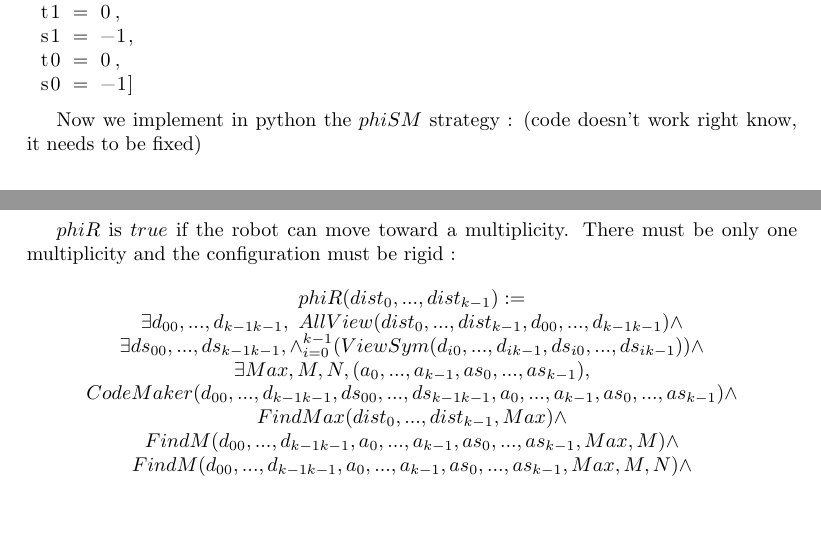
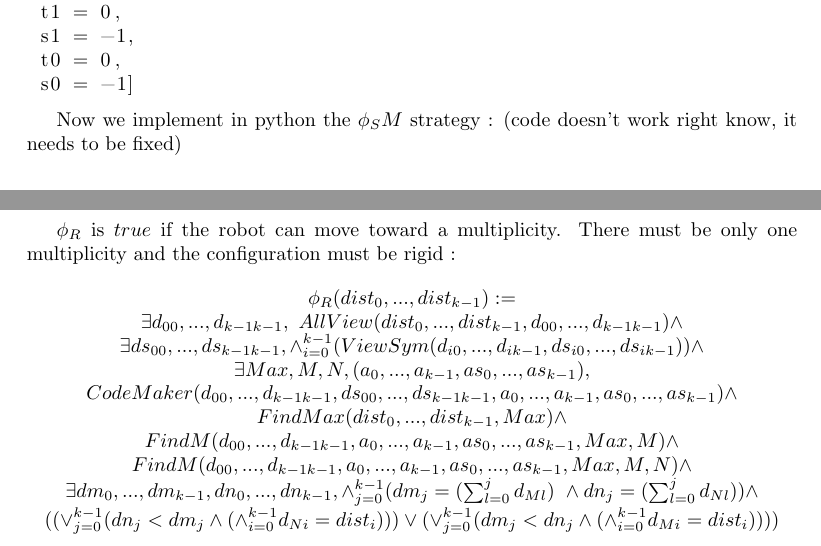
Before and after one commit to srapaport/Coop-robot, a LaTeX document (RapportSatge.tex): two parts of pages 2 and 4 of 4, joined at a grey line, cut so that both start at the same text, the shorter picture padded with empty space. Compiled offline with pdfLaTeX.

Commit message:
maj matin rapport 140622

```diff
--- a/RapportSatge.tex
+++ b/RapportSatge.tex
@@ -112,7 +112,7 @@ model :
  s0 = -1]
 \end{lstlisting}
 
-Now we implement in python the $phiSM$ strategy : (code doesn't work right know, it needs to be fixed)
+Now we implement in python the $\phi_SM$ strategy : (code doesn't work right know, it needs to be fixed)
 
 \begin{lstlisting}[language=Python]
 
@@ -243,10 +227,10 @@ $(d_{r_{\alpha}k-1} = Max \land d_{r_{\beta}0} \not= Max \land N = r_{\alpha}) \
 $(d_{r_{\alpha}k-1} \not= Max \land d_{r_{\beta}0} = Max \land N = r_{\beta}))$
 \end{center}
 
-$phiR$ is $true$ if the robot can move toward a multiplicity. There must be only one multiplicity and the configuration must be rigid :
+$\phi_R$ is $true$ if the robot can move toward a multiplicity. There must be only one multiplicity and the configuration must be rigid :
 
 \begin{center}
-$phiR(dist_{0}, ...,dist_{k-1}):=$\\
+$\phi_R(dist_{0}, ...,dist_{k-1}):=$\\
 $\exists d_{00}, ...,d_{k-1k-1},\ AllView(dist_{0}, ...,dist_{k-1}, d_{00}, ...,d_{k-1k-1})\land$\\
 $\exists ds_{00}, ...,ds_{k-1k-1}, \land_{i=0}^{k-1} (ViewSym(d_{i0}, ..., d_{ik-1}, ds_{i0}, ..., ds_{ik-1}))\land$\\
 $\exists Max, M, N, (a_{0}, ..., a_{k-1}, as_{0}, ..., as_{k-1}),$\\
@@ -259,8 +243,11 @@ $FindMax(dist_{0}, ...,dist_{k-1}, Max) \land$\\
 $FindM(d_{00}, ...,d_{k-1k-1}, a_{0}, ..., a_{k-1}, as_{0}, ..., as_{k-1}, Max, M) \land $\\
 %N
 $FindM(d_{00}, ...,d_{k-1k-1}, a_{0}, ..., a_{k-1}, as_{0}, ..., as_{k-1}, Max, M, N) \land $\\
-$()$%On entre dans la boucle, à construire
-
+%On initialise toutes les distances possibles par rapport à M et N
+$\exists dm_{0}, ..., dm_{k-1}, dn_{0}, ..., dn_{k-1}, \land_{j=0}^{k-1}(dm_{j} = (\sum_{l=0}^j d_{Ml})\
+\land dn_{j} = (\sum_{l=0}^j d_{Nl}) ) \land $\\
+$((\lor_{j=0}^{k-1} (dn_{j} < dm_{j} \land (\land_{i=0}^{k-1} d_{Ni} = dist_{i}) ) ) \lor
+(\lor_{j=0}^{k-1} (dm_{j} < dn_{j} \land (\land_{i=0}^{k-1} d_{Mi} = dist_{i}) ) ) )$
 \end{center}
 
 \end{document}
```
Also changed, not shown: RapportSatge.tex (20 more changed lines).
